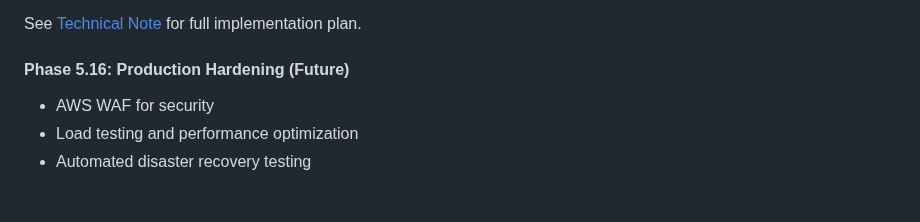
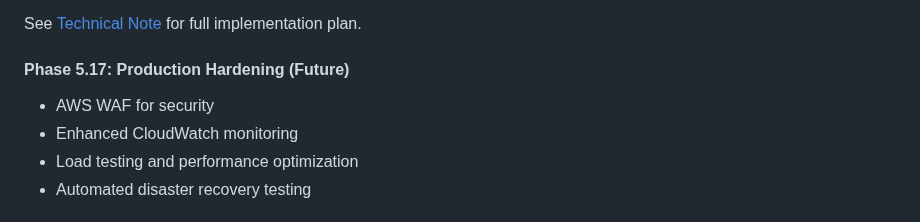
Before and after one commit to bartgottschalk/startup_web_app_server_side, a Markdown page: docs/PROJECT_HISTORY.md, the part around the change. Rendered like a GitHub page.

```diff
--- a/docs/PROJECT_HISTORY.md
+++ b/docs/PROJECT_HISTORY.md
@@ -1134,8 +1134,9 @@ See [Phase 5.14 Technical Note](technical-notes/2025-11-23-phase-5-14-ecs-cicd-m
 
 See [Technical Note](technical-notes/2025-11-26-phase-5-15-production-deployment.md) for full implementation plan.
 
-#### Phase 5.16: Production Hardening (Future)
+#### Phase 5.17: Production Hardening (Future)
 - AWS WAF for security
+- Enhanced CloudWatch monitoring
 - Load testing and performance optimization
 - Automated disaster recovery testing
 
```
Also changed, not shown: docs/SESSION_START_PROMPT.md (+2 -1 lines).
